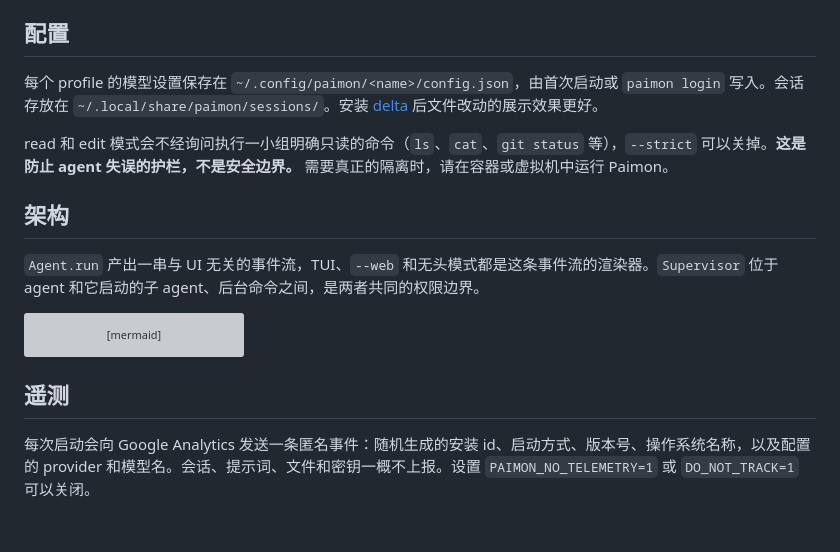
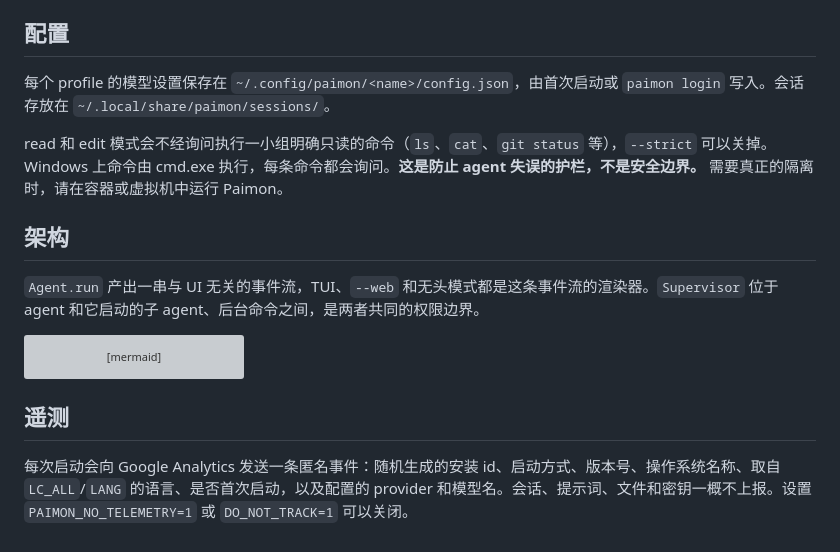
Before and after one commit to aisk/paimon, a Markdown page: README.zh-CN.md, the part around the change. GitHub-like rendering; grey boxes are pictures that could not be loaded.

```diff
--- a/README.zh-CN.md
+++ b/README.zh-CN.md
@@ -99,9 +99,9 @@ paimon --profile work               # 单独配置的另一个账号
 
 ## 配置
 
-每个 profile 的模型设置保存在 `~/.config/paimon/<name>/config.json`，由首次启动或 `paimon login` 写入。会话存放在 `~/.local/share/paimon/sessions/`。安装 [delta](https://github.com/dandavison/delta) 后文件改动的展示效果更好。
+每个 profile 的模型设置保存在 `~/.config/paimon/<name>/config.json`，由首次启动或 `paimon login` 写入。会话存放在 `~/.local/share/paimon/sessions/`。
 
-read 和 edit 模式会不经询问执行一小组明确只读的命令（`ls`、`cat`、`git status` 等），`--strict` 可以关掉。**这是防止 agent 失误的护栏，不是安全边界。** 需要真正的隔离时，请在容器或虚拟机中运行 Paimon。
+read 和 edit 模式会不经询问执行一小组明确只读的命令（`ls`、`cat`、`git status` 等），`--strict` 可以关掉。Windows 上命令由 cmd.exe 执行，每条命令都会询问。**这是防止 agent 失误的护栏，不是安全边界。** 需要真正的隔离时，请在容器或虚拟机中运行 Paimon。
 
 ## 架构
 
@@ -201,4 +201,4 @@ flowchart TD
 
 ## 遥测
 
-每次启动会向 Google Analytics 发送一条匿名事件：随机生成的安装 id、启动方式、版本号、操作系统名称，以及配置的 provider 和模型名。会话、提示词、文件和密钥一概不上报。设置 `PAIMON_NO_TELEMETRY=1` 或 `DO_NOT_TRACK=1` 可以关闭。
+每次启动会向 Google Analytics 发送一条匿名事件：随机生成的安装 id、启动方式、版本号、操作系统名称、取自 `LC_ALL`/`LANG` 的语言、是否首次启动，以及配置的 provider 和模型名。会话、提示词、文件和密钥一概不上报。设置 `PAIMON_NO_TELEMETRY=1` 或 `DO_NOT_TRACK=1` 可以关闭。
```
Also changed, not shown: README.md (+3 -3 lines).
